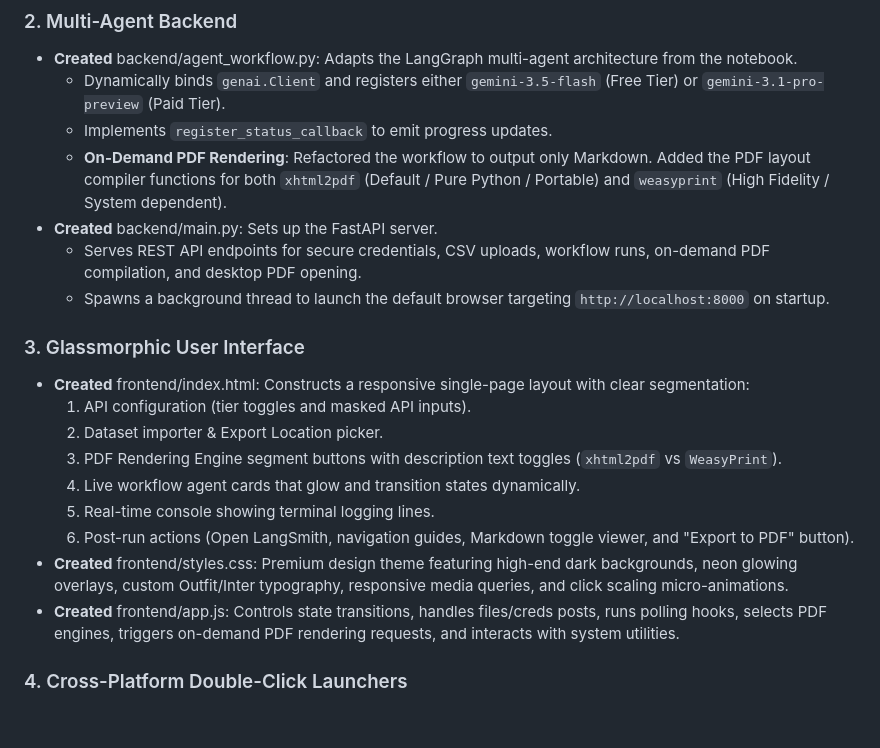
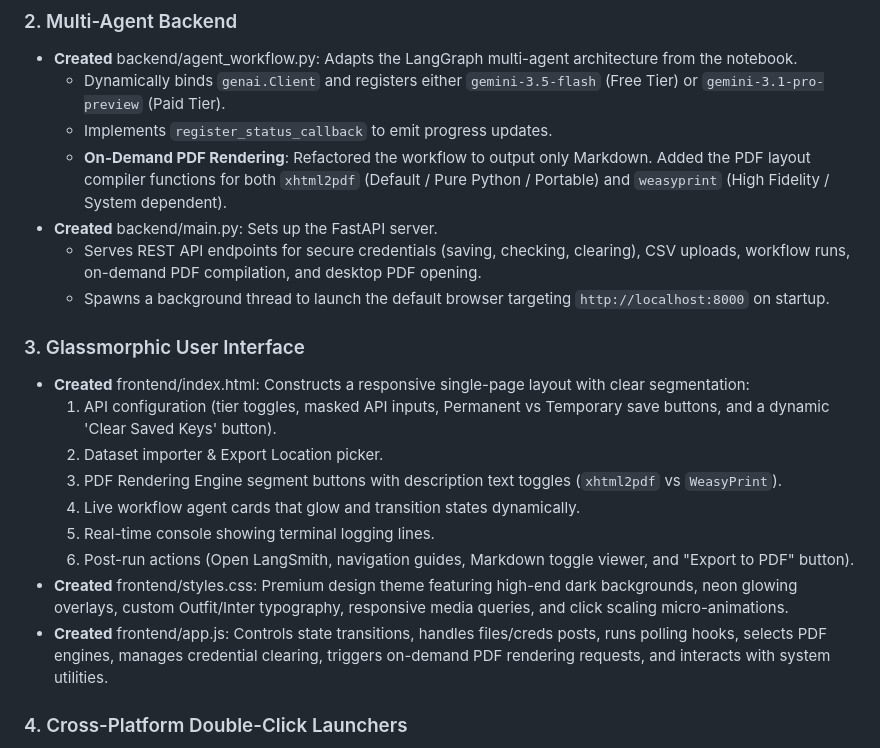
Before and after one commit to ThucDao/ai-multi-agent-data-analysis-app, a Markdown page: docs/walkthrough.md, the part around the change. Rendered like a GitHub page; blank space fills up the shorter version.

Commit message:
update documentation

```diff
--- a/docs/walkthrough.md
+++ b/docs/walkthrough.md
@@ -20,19 +20,19 @@ Here is a summary of the files created and modifications made.
   * Implements `register_status_callback` to emit progress updates.
   * **On-Demand PDF Rendering**: Refactored the workflow to output only Markdown. Added the PDF layout compiler functions for both `xhtml2pdf` (Default / Pure Python / Portable) and `weasyprint` (High Fidelity / System dependent).
 * **Created** backend/main.py: Sets up the FastAPI server.
-  * Serves REST API endpoints for secure credentials, CSV uploads, workflow runs, on-demand PDF compilation, and desktop PDF opening.
+  * Serves REST API endpoints for secure credentials (saving, checking, clearing), CSV uploads, workflow runs, on-demand PDF compilation, and desktop PDF opening.
   * Spawns a background thread to launch the default browser targeting `http://localhost:8000` on startup.
 
 ### 3. Glassmorphic User Interface
 * **Created** frontend/index.html: Constructs a responsive single-page layout with clear segmentation:
-  1. API configuration (tier toggles and masked API inputs).
+  1. API configuration (tier toggles, masked API inputs, Permanent vs Temporary save buttons, and a dynamic 'Clear Saved Keys' button).
   2. Dataset importer & Export Location picker.
   3. PDF Rendering Engine segment buttons with description text toggles (`xhtml2pdf` vs `WeasyPrint`).
   4. Live workflow agent cards that glow and transition states dynamically.
   5. Real-time console showing terminal logging lines.
   6. Post-run actions (Open LangSmith, navigation guides, Markdown toggle viewer, and "Export to PDF" button).
 * **Created** frontend/styles.css: Premium design theme featuring high-end dark backgrounds, neon glowing overlays, custom Outfit/Inter typography, responsive media queries, and click scaling micro-animations.
-* **Created** frontend/app.js: Controls state transitions, handles files/creds posts, runs polling hooks, selects PDF engines, triggers on-demand PDF rendering requests, and interacts with system utilities.
+* **Created** frontend/app.js: Controls state transitions, handles files/creds posts, runs polling hooks, selects PDF engines, manages credential clearing, triggers on-demand PDF rendering requests, and interacts with system utilities.
 
 ### 4. Cross-Platform Double-Click Launchers
 * **Created** run.bat: Shell script for Windows that automates virtual environment creation (`.venv`), activating, dependency installs, and launching the server.
```
